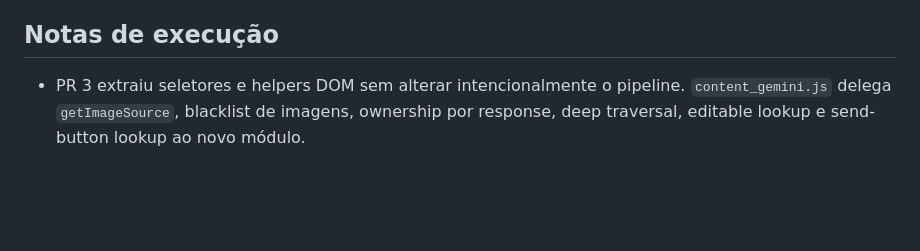
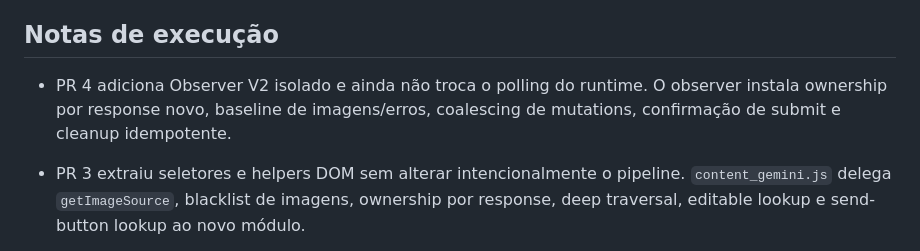
Before and after one commit to Diesper/MangaTranslator-v5, a Markdown page: status.md, the part around one of its changes. Drawn GitHub-style; blank space fills up the shorter version.

```diff
--- a/status.md
+++ b/status.md
@@ -162,6 +162,8 @@
 
 ## Notas de execução
 
+- PR 4 adiciona Observer V2 isolado e ainda não troca o polling do runtime. O observer instala ownership por response novo, baseline de imagens/erros, coalescing de mutations, confirmação de submit e cleanup idempotente.
+
 - PR 3 extraiu seletores e helpers DOM sem alterar intencionalmente o pipeline. `content_gemini.js` delega `getImageSource`, blacklist de imagens, ownership por response, deep traversal, editable lookup e send-button lookup ao novo módulo.
 
 - PR 0: CI completo verde no run #278.
```
Also changed, not shown: other parts of status.md (+7 -7 lines).
